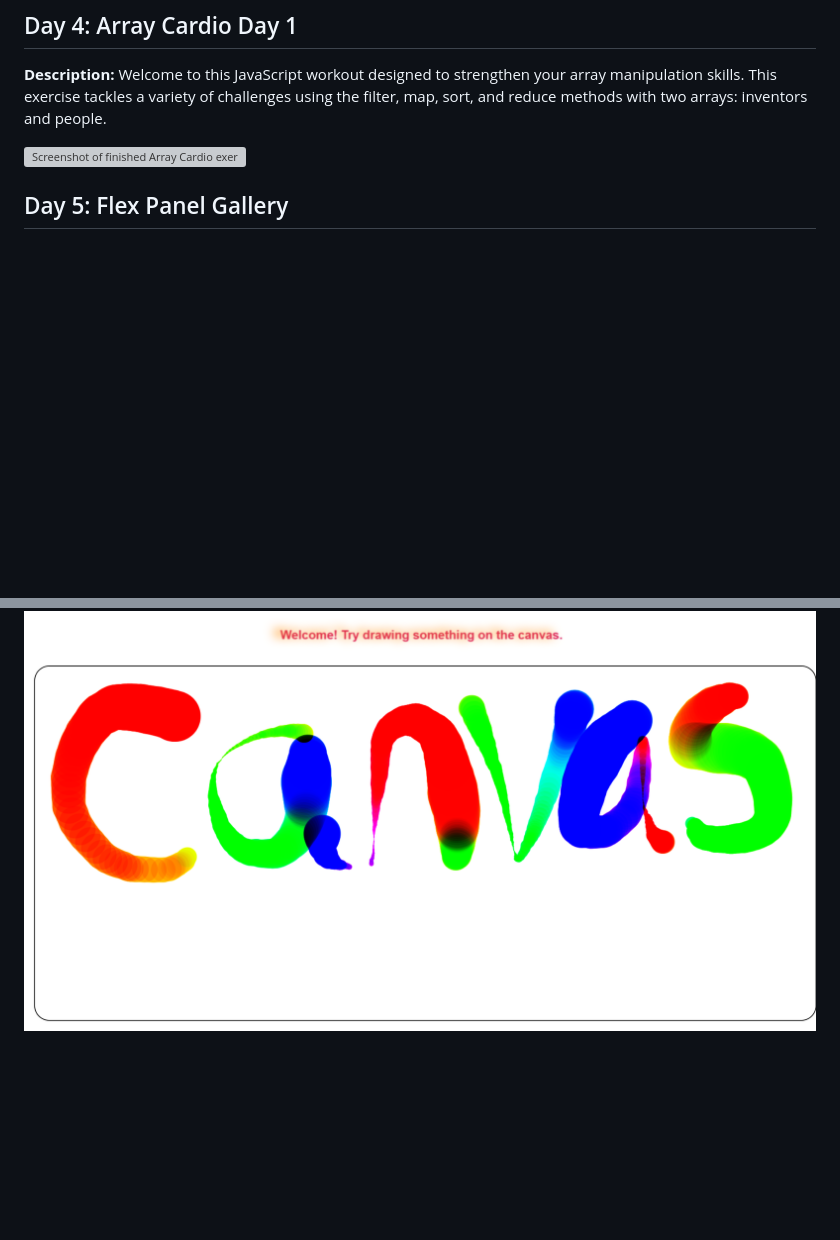
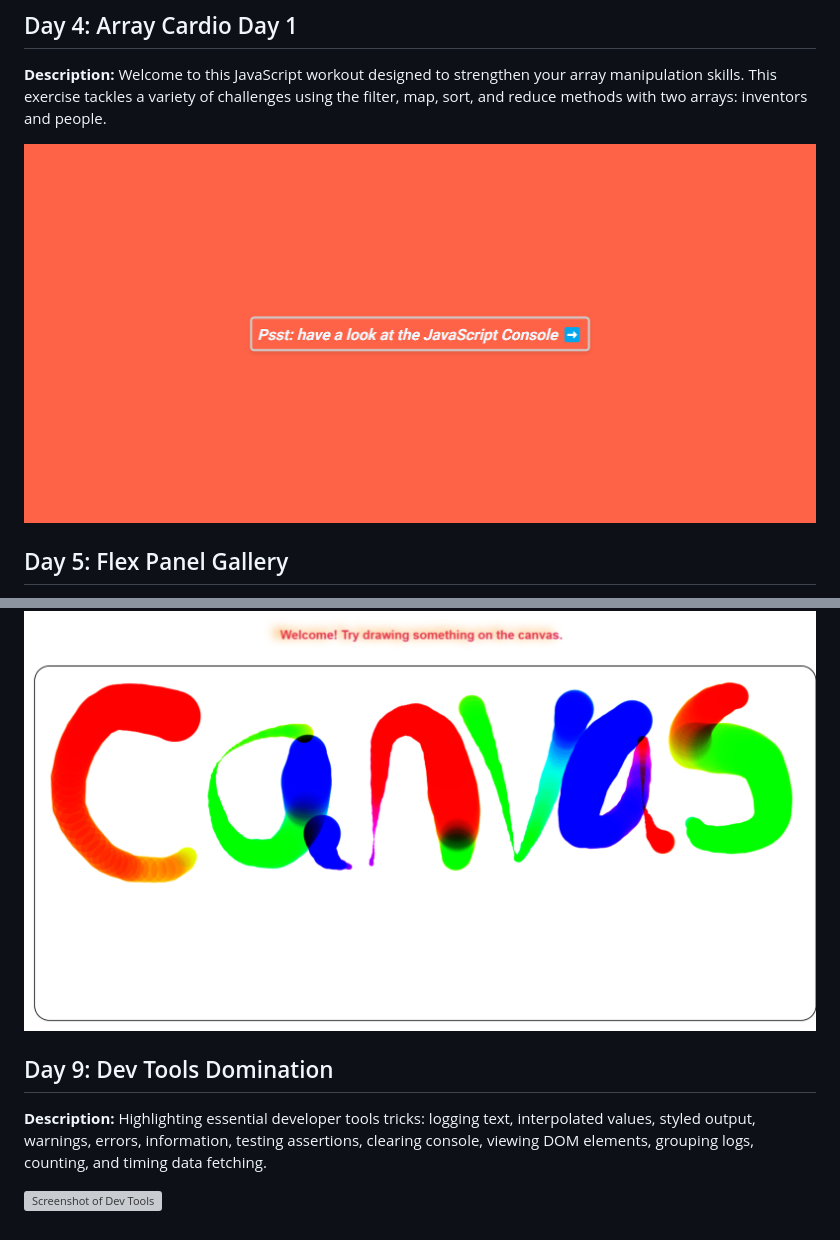
Before and after one commit to Rgit915/JavaScript30, a Markdown page: README.md, 2 parts joined by grey strips. GitHub-like rendering; blank space fills up the shorter version; grey boxes are pictures that could not be loaded.

```diff
--- a/README.md
+++ b/README.md
@@ -33,7 +33,7 @@ Welcome to the JavaScript30 Challenge repository! This 30-days of code challenge
 ## Day 4: Array Cardio Day 1
 **Description:** Welcome to this JavaScript workout designed to strengthen your array manipulation skills. This exercise tackles a variety of challenges using the filter, map, sort, and reduce methods with two arrays: inventors and people.
 
-![Screenshot of finished Array Cardio exercise](https://github.com/Rgit915/JavaScript30/blob/95aa8d900fd91f42d5194ea2d397b1bff5e45778/04%20-%20Array%20Cardio%20Day%201/Array-cardio2.mp4)
+![Screenshot of finished Array Cardio exercise](https://github.com/Rgit915/JavaScript30/blob/master/07%20-%20Array%20Cardio%20Day%202/Array-cardio-day2.png)
 
 ## Day 5: Flex Panel Gallery
 **Description:** This project implements a Flex Panel Gallery, showcasing a set of panels with dynamic transitions and interactivity. Each panel expands and reveals its content when clicked, creating a visually appealing gallery experience.
@@ -56,3 +56,10 @@ Welcome to the JavaScript30 Challenge repository! This 30-days of code challenge
 Explore the exciting world of HTML5 Canvas as you engage in creative drawing and design. Dive into interactive and dynamic graphics with this project, discovering the possibilities of visual expression on the web.
 
 ![Screenshot of HTML5 Canvas](https://github.com/Rgit915/JavaScript30/blob/master/08%20-%20Fun%20with%20HTML5%20Canvas/HTML5-Canvas.png)
+
+## Day 9: Dev Tools Domination
+
+**Description:**
+Highlighting essential developer tools tricks: logging text, interpolated values, styled output, warnings, errors, information, testing assertions, clearing console, viewing DOM elements, grouping logs, counting, and timing data fetching.
+
+![Screenshot of Dev Tools](https://github.com/Rgit915/JavaScript30/blob/master/09%20-%Dev%20Tools%20Domination/must-know-developer-tool.png)
```
